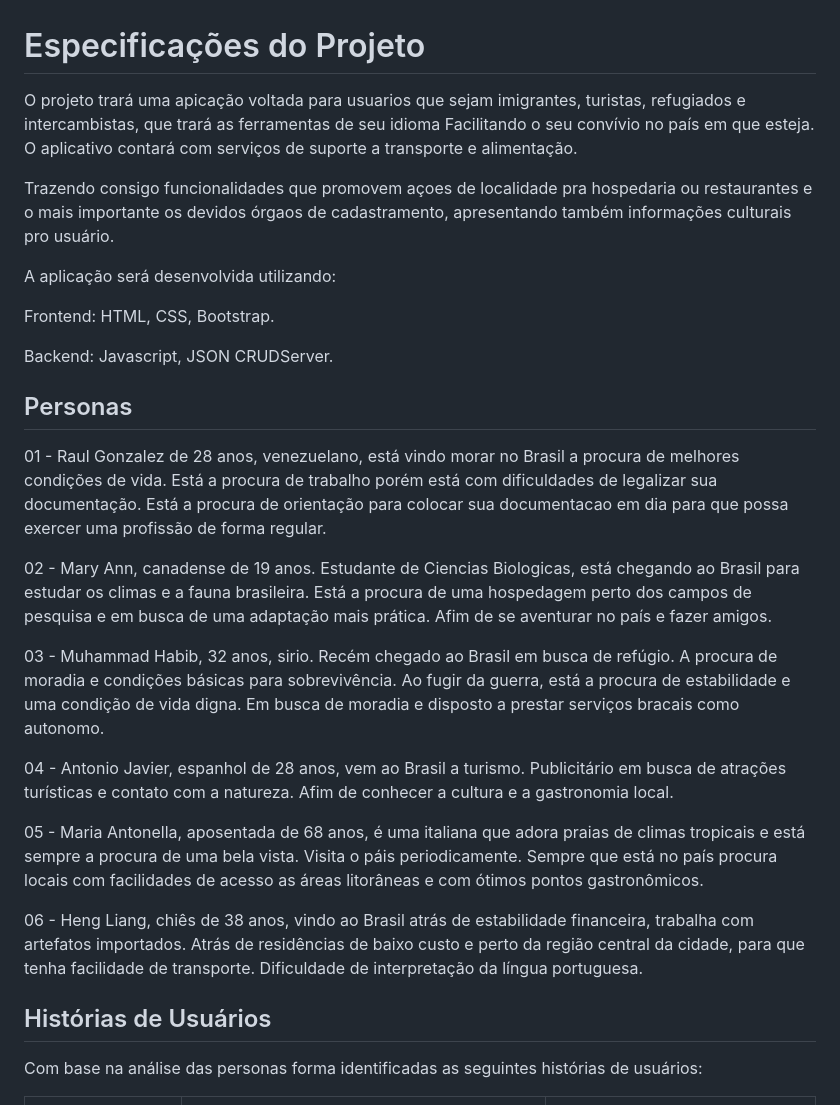
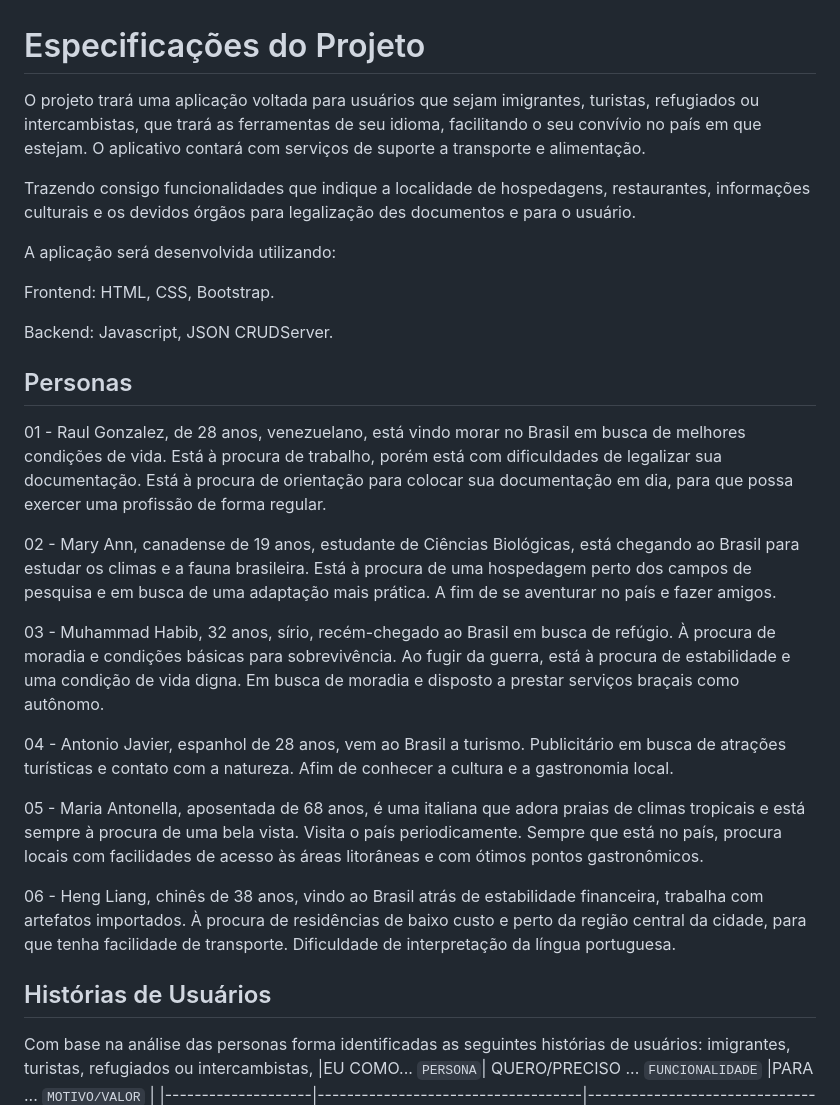
Before and after one commit to ICEI-PUC-Minas-PCO-SI/pco-si-2023-1-p1-proj-web-t2-imigration, a Markdown page: docs/especification.md, the part around one of its changes. Rendered like a GitHub page.

```diff
--- a/docs/especification.md
+++ b/docs/especification.md
@@ -1,7 +1,7 @@
 # Especificações do Projeto
-O projeto trará uma apicação voltada para usuarios que sejam imigrantes, turistas, refugiados e intercambistas, que trará as ferramentas de seu idioma Facilitando o seu convívio no país em que esteja. O aplicativo contará com serviços de suporte a transporte e alimentação.
+O projeto trará uma aplicação voltada para usuários que sejam imigrantes, turistas, refugiados ou intercambistas, que trará as ferramentas de seu idioma, facilitando o seu convívio no país em que estejam. O aplicativo contará com serviços de suporte a transporte e alimentação.
 
-Trazendo consigo funcionalidades que promovem açoes de localidade pra hospedaria ou restaurantes e o mais importante os devidos órgaos de cadastramento, apresentando também informações culturais pro usuário.
+Trazendo consigo funcionalidades que indique a localidade de hospedagens, restaurantes, informações culturais e os devidos órgãos para legalização des documentos e para o usuário.
 
 A aplicação será desenvolvida utilizando:
 
@@ -12,21 +12,21 @@ Backend: Javascript, JSON CRUDServer.
 
 ## Personas
 
-01 - Raul Gonzalez de 28 anos, venezuelano, está vindo morar no Brasil a procura de melhores condições de vida. Está a procura de trabalho porém está com dificuldades de legalizar sua documentação. Está a procura de orientação para colocar sua documentacao em dia para que possa exercer uma profissão de forma regular.
+01 - Raul Gonzalez, de 28 anos, venezuelano, está vindo morar no Brasil em busca de melhores condições de vida. Está à procura de trabalho, porém está com dificuldades de legalizar sua documentação. Está à procura de orientação para colocar sua documentação em dia, para que possa exercer uma profissão de forma regular.
 
-02 - Mary Ann, canadense de 19 anos. Estudante de Ciencias Biologicas, está chegando ao Brasil para estudar os climas e a fauna brasileira. Está a procura de uma hospedagem perto dos campos de pesquisa e em busca de uma adaptação mais prática. Afim de se aventurar no país e fazer amigos.
+02 - Mary Ann, canadense de 19 anos, estudante de Ciências Biológicas, está chegando ao Brasil para estudar os climas e a fauna brasileira. Está à procura de uma hospedagem perto dos campos de pesquisa e em busca de uma adaptação mais prática. A fim de se aventurar no país e fazer amigos.
 
-03 - Muhammad Habib, 32 anos, sirio. Recém chegado ao Brasil em busca de refúgio. A procura de moradia e condições básicas para sobrevivência. Ao fugir da guerra, está a procura de estabilidade e uma condição de vida digna. Em busca de moradia e disposto a prestar serviços bracais como autonomo.
+03 - Muhammad Habib, 32 anos, sírio, recém-chegado ao Brasil em busca de refúgio. À procura de moradia e condições básicas para sobrevivência. Ao fugir da guerra, está à procura de estabilidade e uma condição de vida digna. Em busca de moradia e disposto a prestar serviços braçais como autônomo.
 
 04 - Antonio Javier, espanhol de 28 anos, vem ao Brasil a turismo. Publicitário em busca de atrações turísticas e contato com a natureza. Afim de conhecer a cultura e a gastronomia local.
 
-05 - Maria Antonella, aposentada de 68 anos, é uma italiana que adora praias de climas tropicais e está sempre a procura de uma bela vista. Visita o páis periodicamente. Sempre que está no país procura locais com facilidades de acesso as áreas litorâneas e com ótimos pontos gastronômicos.
+05 - Maria Antonella, aposentada de 68 anos, é uma italiana que adora praias de climas tropicais e está sempre à procura de uma bela vista. Visita o país periodicamente. Sempre que está no país, procura locais com facilidades de acesso às áreas litorâneas e com ótimos pontos gastronômicos.
 
-06 - Heng Liang, chiês de 38 anos, vindo ao Brasil atrás de estabilidade financeira, trabalha com artefatos importados. Atrás de residências de baixo custo e perto da região central da cidade, para que tenha facilidade de transporte. Dificuldade de interpretação da língua portuguesa.
+06 - Heng Liang, chinês de 38 anos, vindo ao Brasil atrás de estabilidade financeira, trabalha com artefatos importados. À procura de residências de baixo custo e perto da região central da cidade, para que tenha facilidade de transporte. Dificuldade de interpretação da língua portuguesa.
 
 ## Histórias de Usuários
 
 Com base na análise das personas forma identificadas as seguintes histórias de usuários:
-
+imigrantes, turistas, refugiados ou intercambistas,
 |EU COMO... `PERSONA`| QUERO/PRECISO ... `FUNCIONALIDADE` |PARA ... `MOTIVO/VALOR`                 |
 |--------------------|------------------------------------|----------------------------------------|
```
Also changed, not shown: other parts of docs/especification.md (+20 -20 lines).
